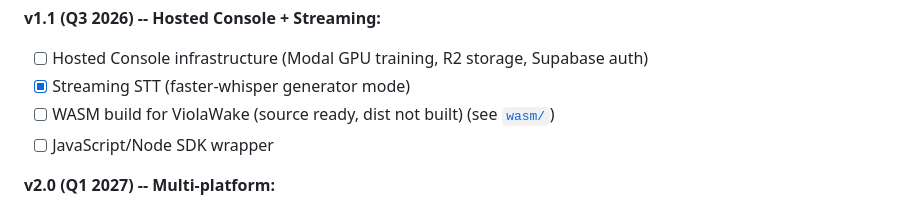
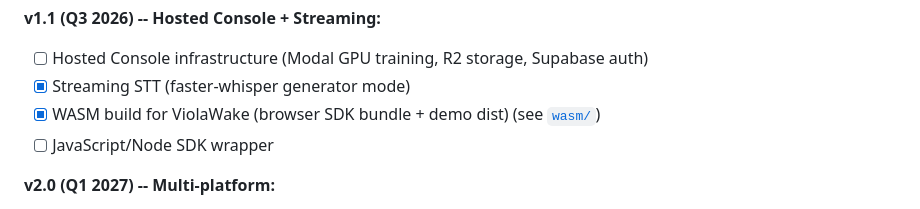
Before and after one commit to GeeIHadAGoodTime/ViolaWake, a Markdown page: README.md, the part around the change. Drawn GitHub-style.

```diff
--- a/README.md
+++ b/README.md
@@ -1213,7 +1213,7 @@ No format conversion needed. ViolaWake reads the same 16kHz mono WAV/FLAC files
 **v1.1 (Q3 2026) -- Hosted Console + Streaming:**
 - [ ] Hosted Console infrastructure (Modal GPU training, R2 storage, Supabase auth)
 - [x] Streaming STT (faster-whisper generator mode)
-- [ ] WASM build for ViolaWake (source ready, dist not built) (see [`wasm/`](wasm/))
+- [x] WASM build for ViolaWake (browser SDK bundle + demo dist) (see [`wasm/`](wasm/))
 - [ ] JavaScript/Node SDK wrapper
 
 **v2.0 (Q1 2027) -- Multi-platform:**
```
Also changed, not shown: wasm/README.md (+12 -4 lines).
